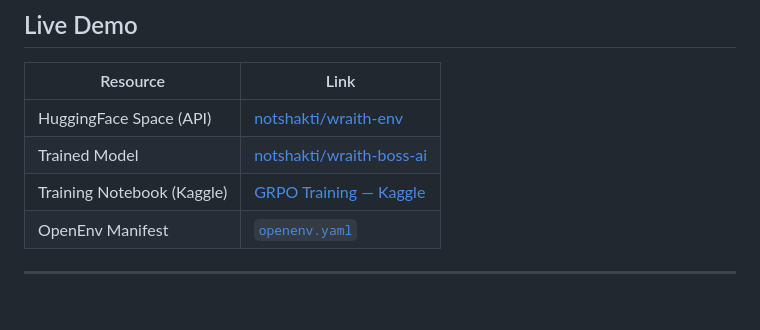
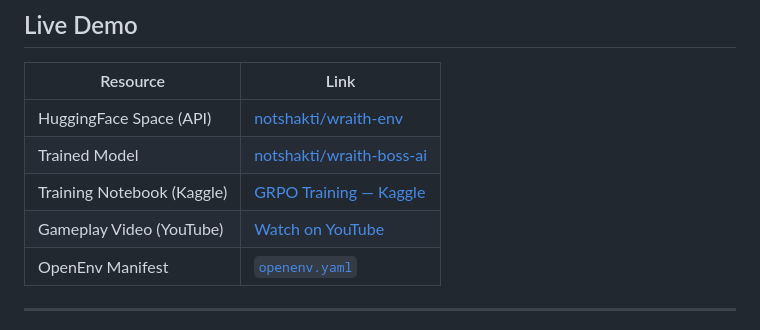
Before and after one commit to V21-vani/WRAITH, a Markdown page: README.md, the part around the change. Rendered like a GitHub page; blank space fills up the shorter version.

Commit message:
Add gameplay YouTube link to README
Co-Authored-By: Claude Sonnet 4.6 <noreply@anthropic.com>

```diff
--- a/README.md
+++ b/README.md
@@ -20,6 +20,7 @@ pinned: false
 | HuggingFace Space (API) | [notshakti/wraith-env](https://huggingface.co/spaces/notshakti/wraith-env) |
 | Trained Model | [notshakti/wraith-boss-ai](https://huggingface.co/notshakti/wraith-boss-ai) |
 | Training Notebook (Kaggle) | [GRPO Training — Kaggle](https://www.kaggle.com/code/shaktivijayas/notebook20cb6f04fd) |
+| Gameplay Video (YouTube) | [Watch on YouTube](https://youtu.be/rzxDy2ttvnw) |
 | OpenEnv Manifest | [`openenv.yaml`](openenv.yaml) |
 
 ---
```
